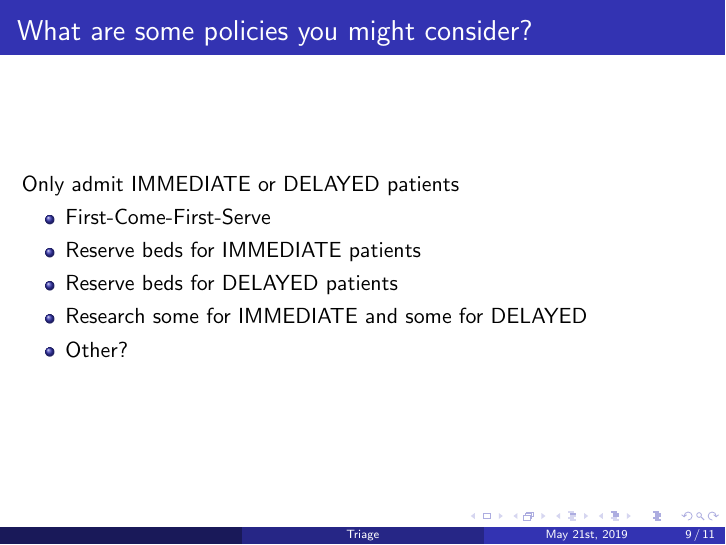
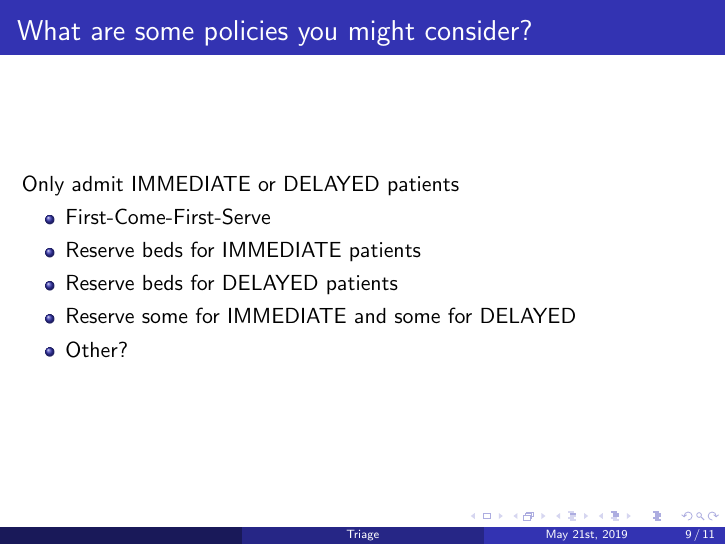
Before and after one commit to lizgib2/compbio-tutorial, LaTeX slides (triage/Slides/triage-slides.tex): page 13 of 18. Compiled offline with pdfLaTeX; a LaTeX package or settings file that is missing is left out.

Commit message:
Fixed resarch -> reserve typo

```diff
--- a/triage/Slides/triage-slides.tex
+++ b/triage/Slides/triage-slides.tex
@@ -341,7 +341,7 @@
     \item First-Come-First-Serve
     \item Reserve beds for IMMEDIATE patients
     \item Reserve beds for DELAYED patients
-    \item Research some for IMMEDIATE and some for DELAYED
+    \item Reserve some for IMMEDIATE and some for DELAYED
     \item Other?
   \end{itemize}
 \end{frame}
```
Also changed, not shown: triage/Slides/triage-slides.pdf.
